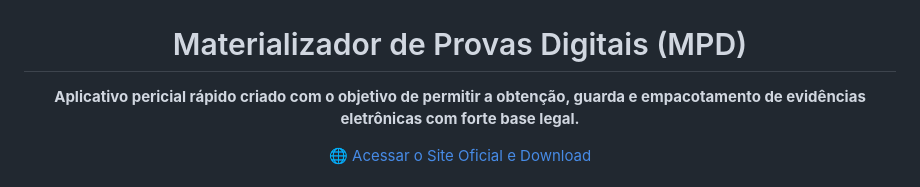
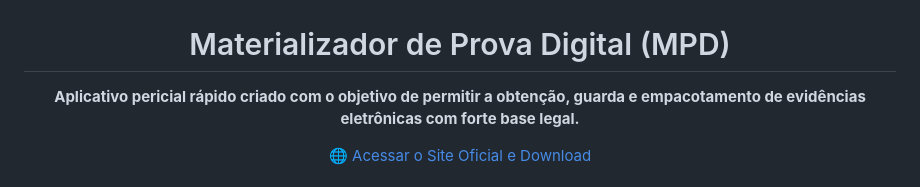
Before and after one commit to tircsis/mpd, a Markdown page: README.md, the part around the change. Drawn GitHub-style.

```diff
--- a/README.md
+++ b/README.md
@@ -2,7 +2,7 @@
   <img src="LOGOIMAGE.jpeg" alt="Logotipo do MPD" width="150">
 </p>
 
-<h1 align="center">Materializador de Provas Digitais (MPD)</h1>
+<h1 align="center">Materializador de Prova Digital (MPD)</h1>
 
 <p align="center">
   <strong>Aplicativo pericial rápido criado com o objetivo de permitir a obtenção, guarda e empacotamento de evidências eletrônicas com forte base legal.</strong>
```
